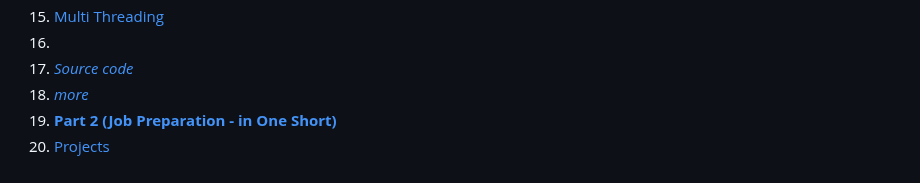
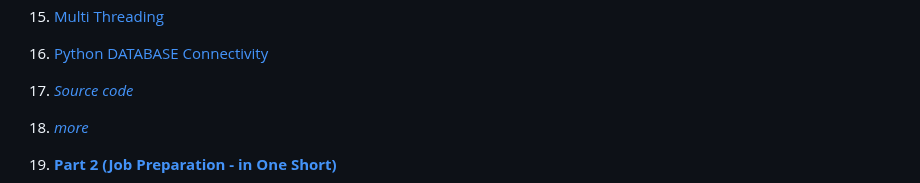
Before and after one commit to akashdip2001/ML-Machine-Learning, a Markdown page: py/README.md, the part around the change. Drawn GitHub-style.

```diff
--- a/py/README.md
+++ b/py/README.md
@@ -77,7 +77,8 @@ Taste of Pyrhon
            1. [Over-loading](#overloading)
            2. [Over-riding](#overriding)
 15. [Multi Threading](#multi-threading)
-16.
+16. [Python DATABASE Connectivity](#python-database-connectivity)
+
 17. [*Source code*](https://github.com/akashdip2001/Python-Course-10h)
 18. [*more*](https://www.codewithharry.com/tutorial/python/)
 19. [**Part 2 (Job Preparation - in One Short)**](#part-2-job-preparation)
```
